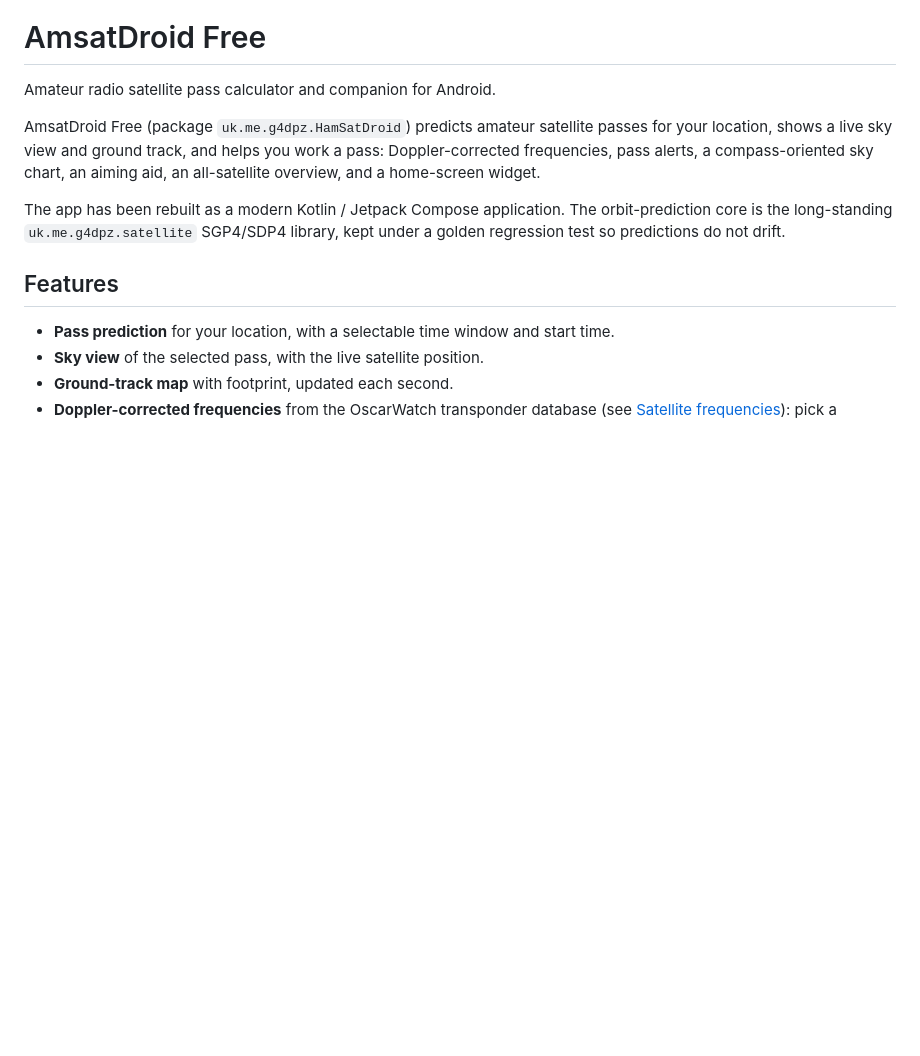
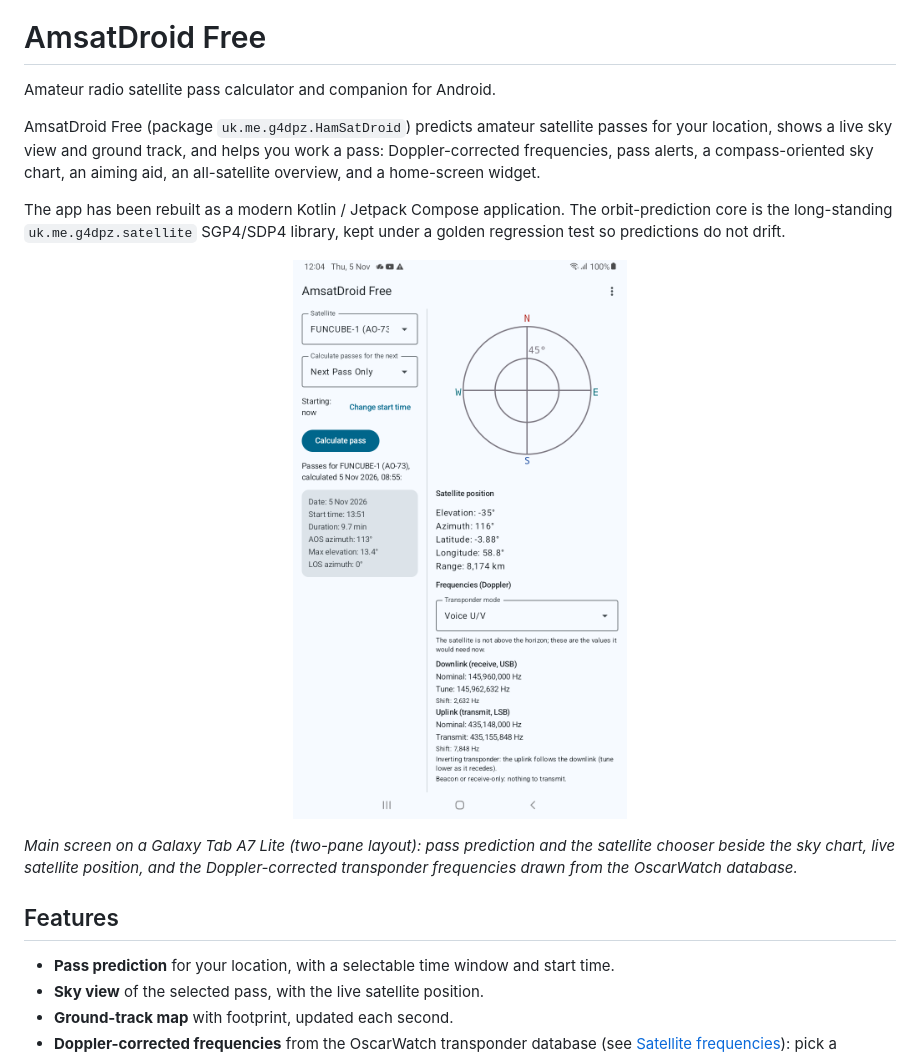
Before and after one commit to g4dpz/AmsatDroidFree, a Markdown page: README.md, the part around the change. Rendered like a GitHub page; pictures changed too: docs/screenshots/main-screen.png (added); blank space fills up the shorter version.

Commit message:
README: add main-screen screenshot
Captured on the Galaxy Tab A7 Lite (SM-T225): the two-pane layout with the
pass list, sky chart, satellite position and the OscarWatch Doppler card.

```diff
--- a/README.md
+++ b/README.md
@@ -10,6 +10,14 @@ chart, an aiming aid, an all-satellite overview, and a home-screen widget.
 The app has been rebuilt as a modern Kotlin / Jetpack Compose application. The
 orbit-prediction core is the long-standing `uk.me.g4dpz.satellite` SGP4/SDP4
 library, kept under a golden regression test so predictions do not drift.
+
+<p align="center">
+  <img src="docs/screenshots/main-screen.png" alt="AmsatDroid Free main screen on a Galaxy Tab A7 Lite: the pass list and satellite chooser beside the sky chart, satellite position, and Doppler-corrected transponder frequencies for AO-73." width="360">
+</p>
+
+*Main screen on a Galaxy Tab A7 Lite (two-pane layout): pass prediction and the
+satellite chooser beside the sky chart, live satellite position, and the
+Doppler-corrected transponder frequencies drawn from the OscarWatch database.*
 
 ## Features
 
```
